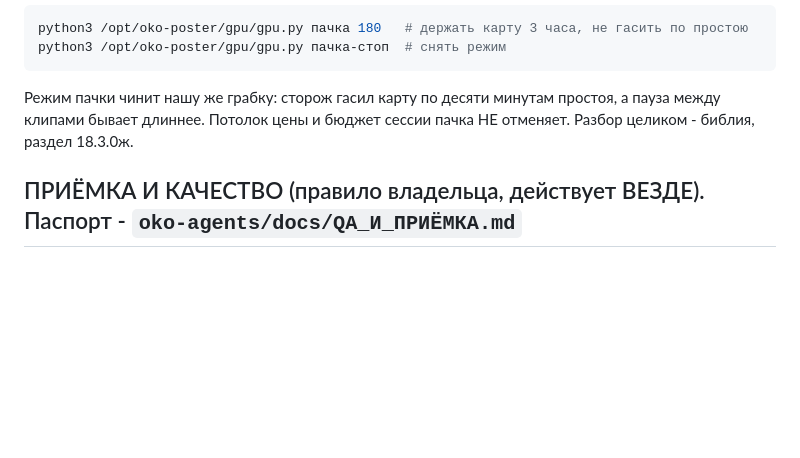
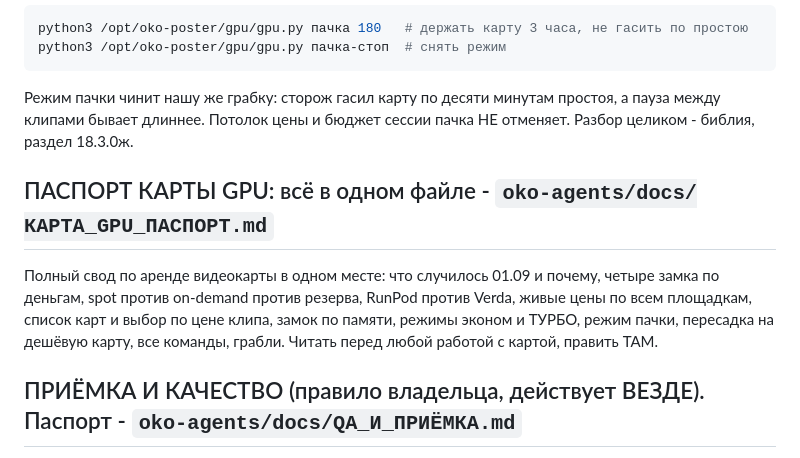
Before and after one commit to gdeoko/oko-magic-skill, a Markdown page: CLAUDE.md, the part around the change. GitHub-like rendering; blank space fills up the shorter version.

Commit message:
Ссылка на паспорт карты GPU в памяти проекта
Co-Authored-By: Claude Opus 5 <noreply@anthropic.com>
Claude-Session: https://claude.ai/code/session_0153FSQbk8mdFHC9FUPKwxpH

```diff
--- a/CLAUDE.md
+++ b/CLAUDE.md
@@ -198,6 +198,14 @@ python3 /opt/oko-poster/gpu/gpu.py пачка-стоп  # снять режим
 Разбор целиком - библия, раздел 18.3.0ж.
 
 
+## ПАСПОРТ КАРТЫ GPU: всё в одном файле - `oko-agents/docs/КАРТА_GPU_ПАСПОРТ.md`
+
+Полный свод по аренде видеокарты в одном месте: что случилось 01.09 и почему,
+четыре замка по деньгам, spot против on-demand против резерва, RunPod против
+Verda, живые цены по всем площадкам, список карт и выбор по цене клипа, замок по
+памяти, режимы эконом и ТУРБО, режим пачки, пересадка на дешёвую карту, все
+команды, грабли. Читать перед любой работой с картой, править ТАМ.
+
 ## ПРИЁМКА И КАЧЕСТВО (правило владельца, действует ВЕЗДЕ). Паспорт - `oko-agents/docs/QA_И_ПРИЁМКА.md`
 
 Любую работу (контент, сайт, код, ролик) не сдаём и не публикуем, пока она не прошла цикл
```
